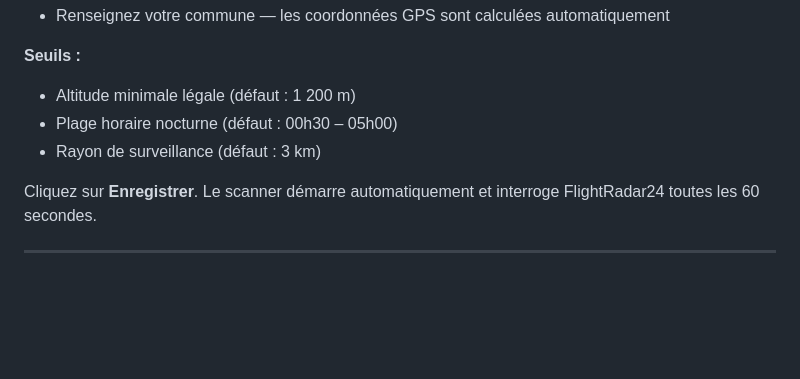
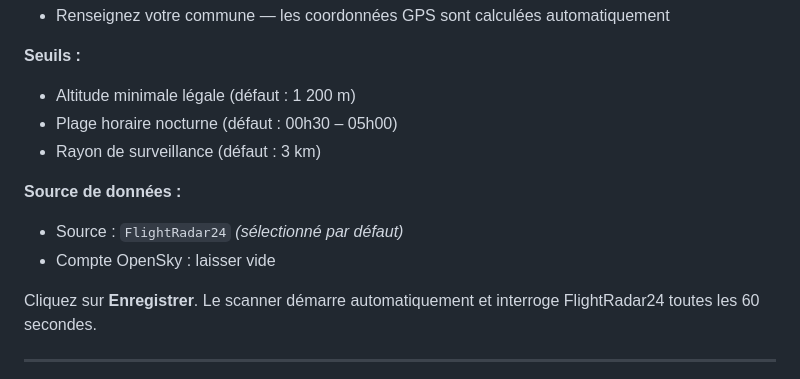
Before and after one commit to dcoldefy/RaspSurvAlerte, a Markdown page: install/GUIDE_INSTALLATION.md, the part around the change. Drawn GitHub-style; blank space fills up the shorter version.

Commit message:
docs: ajout source de données FlightRadar24 dans configuration initiale
Co-Authored-By: Claude Sonnet 4.6 <noreply@anthropic.com>

```diff
--- a/install/GUIDE_INSTALLATION.md
+++ b/install/GUIDE_INSTALLATION.md
@@ -148,6 +148,10 @@ Cliquez sur **Réglages** et renseignez les informations suivantes :
 - Plage horaire nocturne (défaut : 00h30 – 05h00)
 - Rayon de surveillance (défaut : 3 km)
 
+**Source de données :**
+- Source : `FlightRadar24` _(sélectionné par défaut)_
+- Compte OpenSky : laisser vide
+
 Cliquez sur **Enregistrer**. Le scanner démarre automatiquement et interroge FlightRadar24 toutes les 60 secondes.
 
 ---
```
